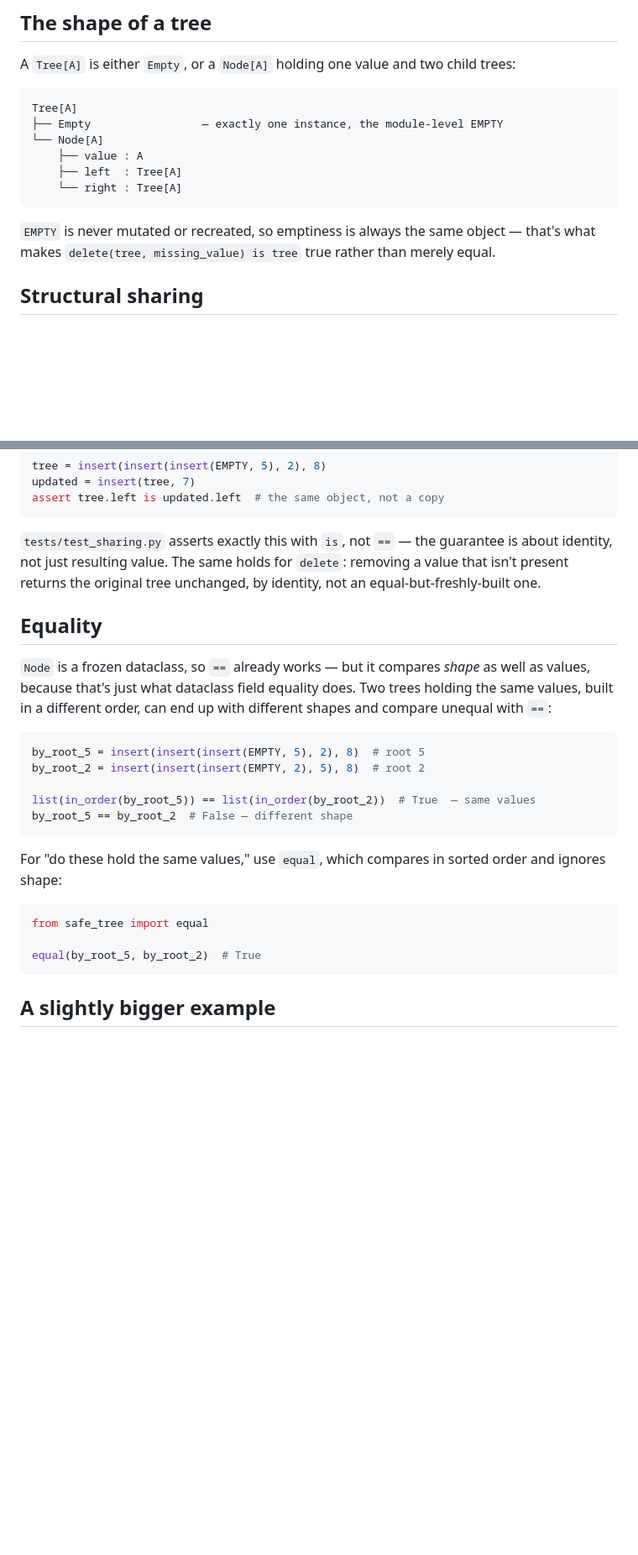
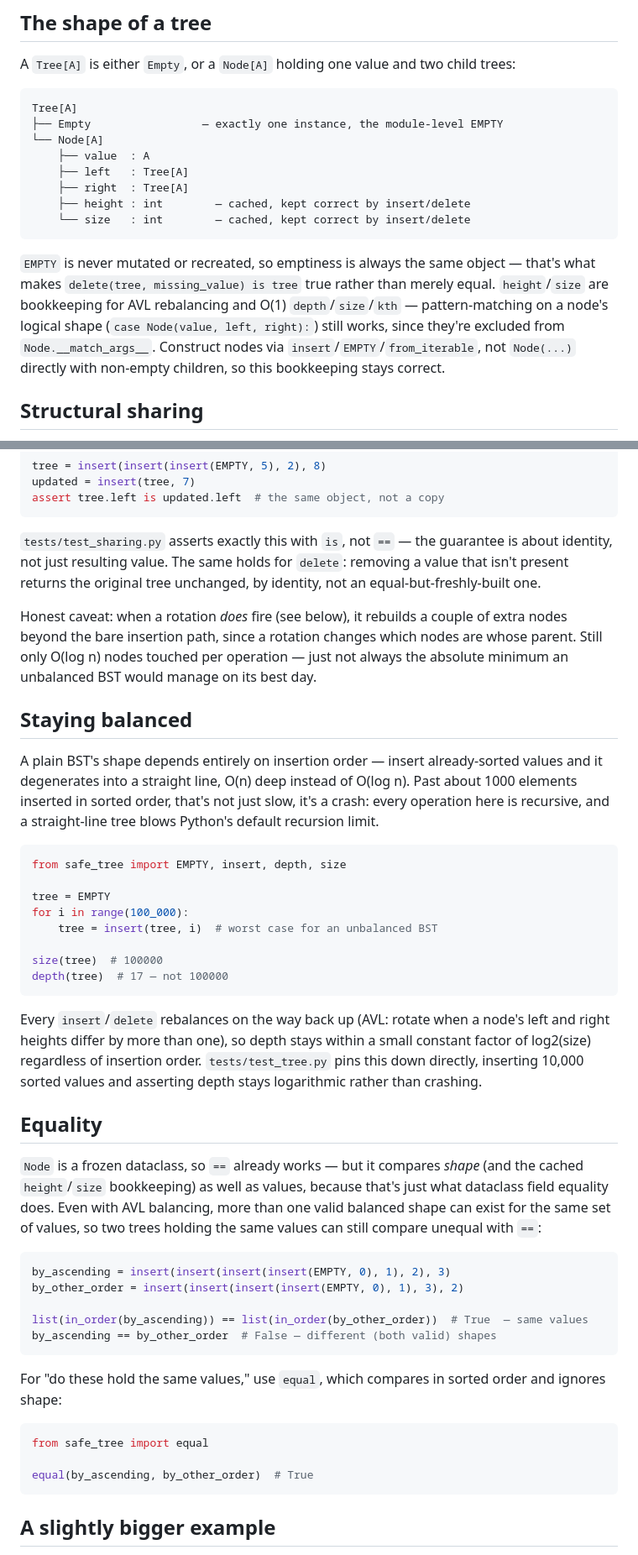
Before and after one commit to mateodiazs/safe_tree, a Markdown page: README.md, 2 parts joined by grey strips. Shown at 84% size. Rendered like a GitHub page; blank space fills up the shorter version.

````diff
--- a/README.md
+++ b/README.md
@@ -49,14 +54,21 @@ child trees:
 Tree[A]
 ├── Empty                 — exactly one instance, the module-level EMPTY
 └── Node[A]
-    ├── value : A
-    ├── left  : Tree[A]
-    └── right : Tree[A]
+    ├── value  : A
+    ├── left   : Tree[A]
+    ├── right  : Tree[A]
+    ├── height : int        — cached, kept correct by insert/delete
+    └── size   : int        — cached, kept correct by insert/delete
 ```
 
 `EMPTY` is never mutated or recreated, so emptiness is always the same
 object — that's what makes `delete(tree, missing_value) is tree` true
-rather than merely equal.
+rather than merely equal. `height`/`size` are bookkeeping for AVL
+rebalancing and O(1) `depth`/`size`/`kth` — pattern-matching on a
+node's logical shape (`case Node(value, left, right):`) still works,
+since they're excluded from `Node.__match_args__`. Construct nodes via
+`insert`/`EMPTY`/`from_iterable`, not `Node(...)` directly with
+non-empty children, so this bookkeeping stays correct.
 
 ## Structural sharing
 
@@ -95,19 +107,54 @@ guarantee is about identity, not just resulting value. The same holds
 for `delete`: removing a value that isn't present returns the original
 tree unchanged, by identity, not an equal-but-freshly-built one.
 
+Honest caveat: when a rotation *does* fire (see below), it rebuilds a
+couple of extra nodes beyond the bare insertion path, since a rotation
+changes which nodes are whose parent. Still only O(log n) nodes touched
+per operation — just not always the absolute minimum an unbalanced BST
+would manage on its best day.
+
+## Staying balanced
+
+A plain BST's shape depends entirely on insertion order — insert
+already-sorted values and it degenerates into a straight line, O(n)
+deep instead of O(log n). Past about 1000 elements inserted in sorted
+order, that's not just slow, it's a crash: every operation here is
+recursive, and a straight-line tree blows Python's default recursion
+limit.
+
+```python
+from safe_tree import EMPTY, insert, depth, size
+
+tree = EMPTY
+for i in range(100_000):
+    tree = insert(tree, i)  # worst case for an unbalanced BST
+
+size(tree)  # 100000
+depth(tree)  # 17 — not 100000
+```
+
+Every `insert`/`delete` rebalances on the way back up (AVL: rotate
+when a node's left and right heights differ by more than one), so
+depth stays within a small constant factor of log2(size) regardless of
+insertion order. `tests/test_tree.py` pins this down directly, inserting
+10,000 sorted values and asserting depth stays logarithmic rather than
+crashing.
+
 ## Equality
 
 `Node` is a frozen dataclass, so `==` already works — but it compares
-*shape* as well as values, because that's just what dataclass field
-equality does. Two trees holding the same values, built in a different
-order, can end up with different shapes and compare unequal with `==`:
+*shape* (and the cached `height`/`size` bookkeeping) as well as values,
+because that's just what dataclass field equality does. Even with AVL
+balancing, more than one valid balanced shape can exist for the same
+set of values, so two trees holding the same values can still compare
+unequal with `==`:
 
 ```python
-by_root_5 = insert(insert(insert(EMPTY, 5), 2), 8)  # root 5
-by_root_2 = insert(insert(insert(EMPTY, 2), 5), 8)  # root 2
+by_ascending = insert(insert(insert(insert(EMPTY, 0), 1), 2), 3)
+by_other_order = insert(insert(insert(insert(EMPTY, 0), 1), 3), 2)
 
-list(in_order(by_root_5)) == list(in_order(by_root_2))  # True  — same values
-by_root_5 == by_root_2  # False — different shape
+list(in_order(by_ascending)) == list(in_order(by_other_order))  # True  — same values
+by_ascending == by_other_order  # False — different (both valid) shapes
 ```
 
 For "do these hold the same values," use `equal`, which compares in
@@ -116,7 +163,7 @@ sorted order and ignores shape:
 ```python
 from safe_tree import equal
 
-equal(by_root_5, by_root_2)  # True
+equal(by_ascending, by_other_order)  # True
 ```
 
 ## A slightly bigger example
````
Also changed, not shown: other parts of README.md (+78 -14 lines).
